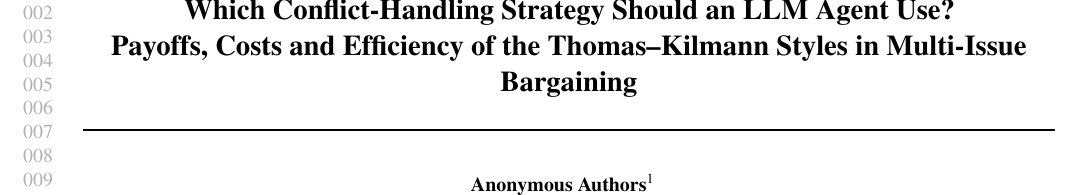
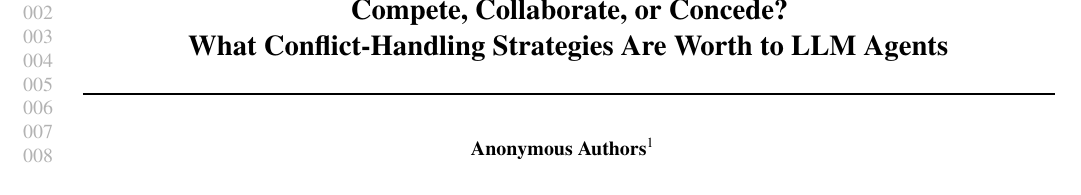
Before and after one commit to 0ozcharles/agent-coordination, a LaTeX paper (paper/main.tex): part of page 1 of 22, cut at the place of the change. Compiled offline with pdfLaTeX.

Commit message:
Paper: new title, Compete, Collaborate, or Concede? What Conflict-Handling Strategies Are Worth to LLM Agents

```diff
--- a/paper/main.tex
+++ b/paper/main.tex
@@ -60,8 +60,8 @@
 \begin{document}
 
 \twocolumn[
-\icmltitle{Which Conflict-Handling Strategy Should an LLM Agent Use?\\
-  Payoffs, Costs and Efficiency of the \tki{} Styles in Multi-Issue Bargaining}
+\icmltitle{Compete, Collaborate, or Concede?\\
+  What Conflict-Handling Strategies Are Worth to LLM Agents}
 
 % Author information is removed automatically for the blind version.
 \icmlsetsymbol{equal}{*}
```
